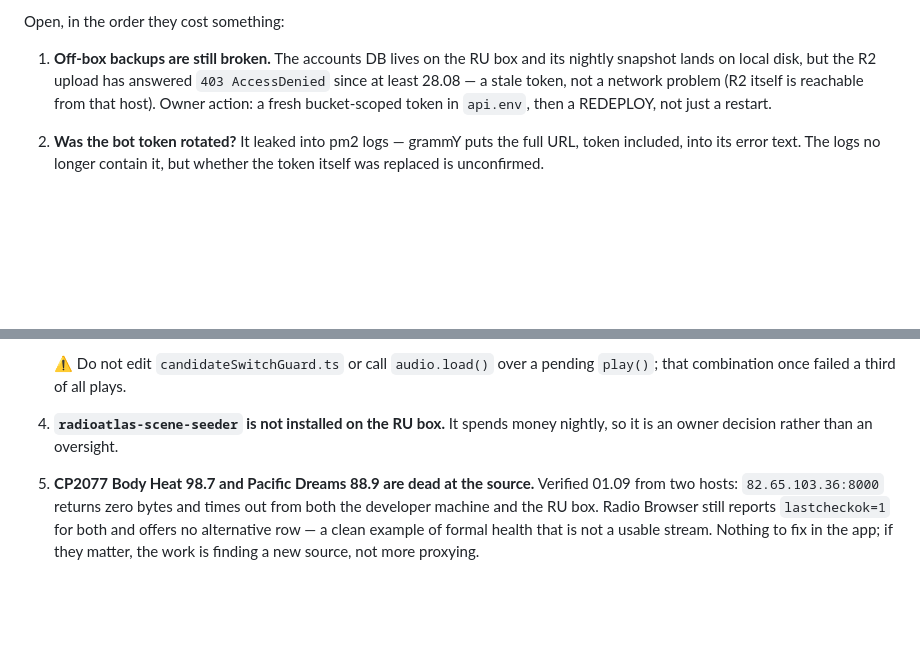
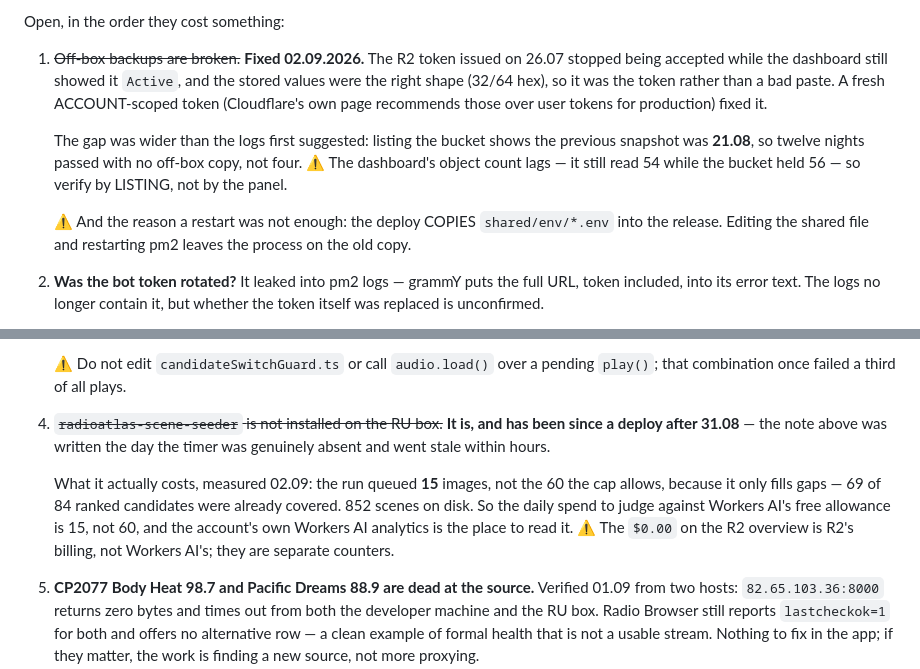
Before and after one commit to Fodders-Dev/RadioAtlas, a Markdown page: PLAN.md, 2 parts joined by grey strips. Rendered like a GitHub page; blank space fills up the shorter version.

Commit message:
docs(plan): backups are fixed, and the seeder note was stale within hours
Two of the five open items were wrong by the time anyone would have read them.

Off-box backups work again. The R2 token issued on 26.07 stopped being accepted
while the dashboard still showed `Active`, and the stored values were the right
shape (32 and 64 hex), so it was the token and not a bad paste. A fresh
account-scoped token fixed it; the run reports `replicated` for both stores and
a LIST of the bucket confirms two objects written today.

Listing also corrected the size of the gap: the previous snapshot was 21.08, so
twelve nights had no off-box copy rather than four. And the bucket held 56
objects while the panel still said 54 — the dashboard lags, so verification has
to list rather than read a counter. That mattered here: the counter was the only
thing suggesting the upload had not worked.

The scene seeder was reported as not installed on the RU box. That was true on
31.08 and stopped being true at the next deploy, which runs the installer. It
has been generating since: today's run queued 15 images against a cap of 60,
because it fills gaps rather than spending the allowance — 69 of 84 ranked
candidates were already covered, and there are 852 scenes on disk. So the number
to weigh against Workers AI's free daily allowance is 15.

⚠ Also recorded: a restart does not pick up an edited shared env, because the
deploy copies those files into the release. That cost a round trip.

Co-Authored-By: Claude Opus 5 <noreply@anthropic.com>

```diff
--- a/PLAN.md
+++ b/PLAN.md
@@ -1803,11 +1803,20 @@ station will again wait 25-30 s.
 
 Open, in the order they cost something:
 
-1. **Off-box backups are still broken.** The accounts DB lives on the RU box and
-   its nightly snapshot lands on local disk, but the R2 upload has answered
-   `403 AccessDenied` since at least 28.08 — a stale token, not a network
-   problem (R2 itself is reachable from that host). Owner action: a fresh
-   bucket-scoped token in `api.env`, then a REDEPLOY, not just a restart.
+1. ~~Off-box backups are broken.~~ **Fixed 02.09.2026.** The R2 token issued on
+   26.07 stopped being accepted while the dashboard still showed it `Active`,
+   and the stored values were the right shape (32/64 hex), so it was the token
+   rather than a bad paste. A fresh ACCOUNT-scoped token (Cloudflare's own page
+   recommends those over user tokens for production) fixed it.
+
+   The gap was wider than the logs first suggested: listing the bucket shows the
+   previous snapshot was **21.08**, so twelve nights passed with no off-box
+   copy, not four. ⚠ The dashboard's object count lags — it still read 54 while
+   the bucket held 56 — so verify by LISTING, not by the panel.
+
+   ⚠ And the reason a restart was not enough: the deploy COPIES
+   `shared/env/*.env` into the release. Editing the shared file and restarting
+   pm2 leaves the process on the old copy.
 2. **Was the bot token rotated?** It leaked into pm2 logs — grammY puts the full
    URL, token included, into its error text. The logs no longer contain it, but
    whether the token itself was replaced is unconfirmed.
@@ -1843,8 +1852,16 @@ Open, in the order they cost something:
 
    ⚠ Do not edit `candidateSwitchGuard.ts` or call `audio.load()` over a pending
    `play()`; that combination once failed a third of all plays.
-4. **`radioatlas-scene-seeder` is not installed on the RU box.** It spends money
-   nightly, so it is an owner decision rather than an oversight.
+4. ~~`radioatlas-scene-seeder` is not installed on the RU box.~~ **It is, and
+   has been since a deploy after 31.08** — the note above was written the day
+   the timer was genuinely absent and went stale within hours.
+
+   What it actually costs, measured 02.09: the run queued **15** images, not the
+   60 the cap allows, because it only fills gaps — 69 of 84 ranked candidates
+   were already covered. 852 scenes on disk. So the daily spend to judge against
+   Workers AI's free allowance is 15, not 60, and the account's own Workers AI
+   analytics is the place to read it. ⚠ The `$0.00` on the R2 overview is R2's
+   billing, not Workers AI's; they are separate counters.
 5. **CP2077 Body Heat 98.7 and Pacific Dreams 88.9 are dead at the source.**
    Verified 01.09 from two hosts: `82.65.103.36:8000` returns zero bytes and
    times out from both the developer machine and the RU box. Radio Browser still
```
